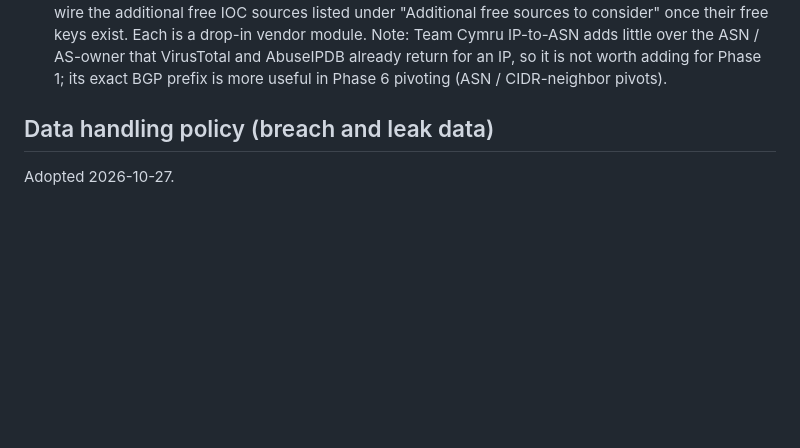
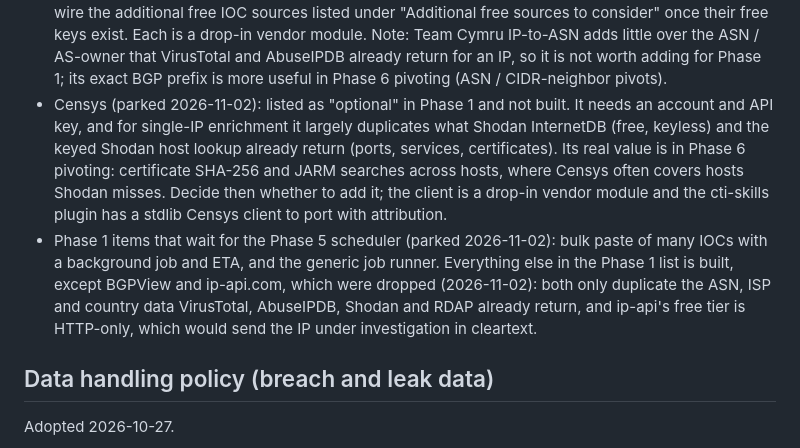
Before and after one commit to tacodawg47/cti-toolkit, a Markdown page: ROADMAP.md, the part around the change. GitHub-like rendering; blank space fills up the shorter version.

Commit message:
Roadmap: park Censys for Phase 6; record Phase 1 deferrals and dropped sources
Co-Authored-By: Claude Fable 5.1 <noreply@anthropic.com>

```diff
--- a/ROADMAP.md
+++ b/ROADMAP.md
@@ -354,6 +354,21 @@ this list and decide what to pull into active work. Keeps the project moving.
   AS-owner that VirusTotal and AbuseIPDB already return for an IP, so it is
   not worth adding for Phase 1; its exact BGP prefix is more useful in Phase 6
   pivoting (ASN / CIDR-neighbor pivots).
+- Censys (parked 2026-11-02): listed as "optional" in Phase 1 and not built.
+  It needs an account and API key, and for single-IP enrichment it largely
+  duplicates what Shodan InternetDB (free, keyless) and the keyed Shodan
+  host lookup already return (ports, services, certificates). Its real value
+  is in Phase 6 pivoting: certificate SHA-256 and JARM searches across hosts,
+  where Censys often covers hosts Shodan misses. Decide then whether to add
+  it; the client is a drop-in vendor module and the cti-skills plugin has a
+  stdlib Censys client to port with attribution.
+- Phase 1 items that wait for the Phase 5 scheduler (parked 2026-11-02): bulk
+  paste of many IOCs with a background job and ETA, and the generic job
+  runner. Everything else in the Phase 1 list is built, except BGPView and
+  ip-api.com, which were dropped (2026-11-02): both only duplicate the ASN,
+  ISP and country data VirusTotal, AbuseIPDB, Shodan and RDAP already return,
+  and ip-api's free tier is HTTP-only, which would send the IP under
+  investigation in cleartext.
 
 ## Data handling policy (breach and leak data)
 
```
Also changed, not shown: docs/review/roadmap-phase1.md (+7 -0 lines).
